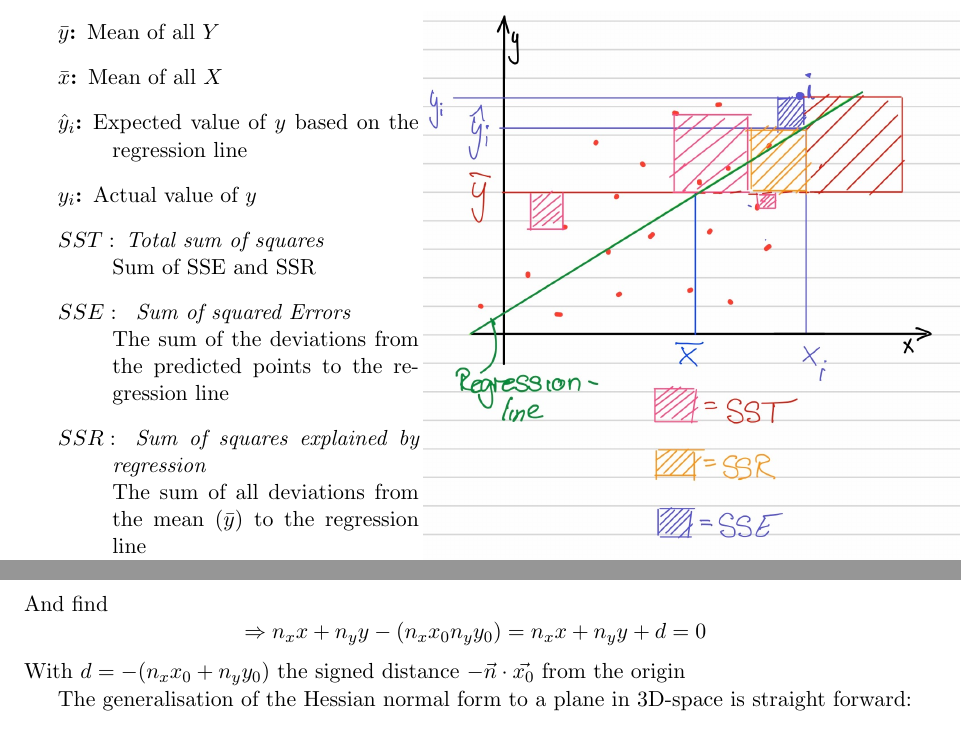
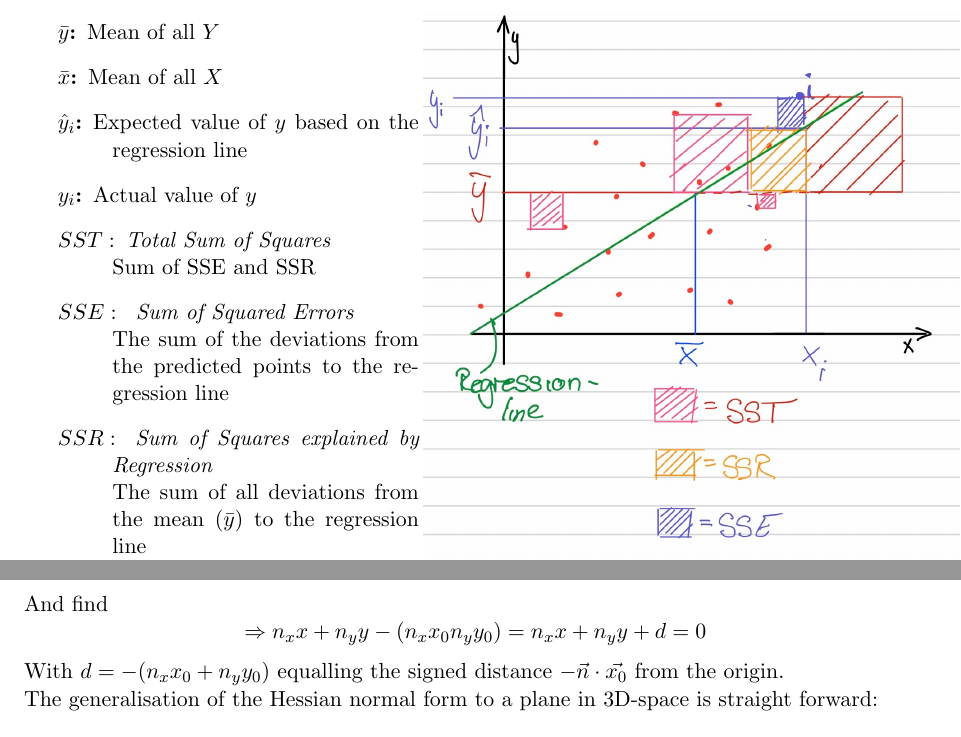
Before and after one commit to gathurian/HSLU, a LaTeX document (FS19/ML/Zusammenfassung_ML.tex): two parts of pages 26 and 34 of 74, joined at a grey line, cut so that both start at the same text. Compiled offline with pdfLaTeX.

Commit message:
Remove some paragraph indentations and correct curves

```diff
--- a/FS19/ML/Zusammenfassung_ML.tex
+++ b/FS19/ML/Zusammenfassung_ML.tex
@@ -1030,11 +1030,11 @@ As mentioned earlier, the goal of a good regression is to \textbf{minimise the s
         \item[$\bar x$:] Mean of all $X$
         \item[$\hat y_{i}$:] Expected value of $y$ based on the regression line
         \item[$y_{i}$:] Actual value of $y$
-        \item[$SST:$] \textit{Total sum of squares} \\
+        \item[$SST:$] \textit{Total Sum of Squares} \\
               Sum of SSE and SSR
-        \item[$SSE:$ ] \textit{Sum of squared Errors} \\
+        \item[$SSE:$ ] \textit{Sum of Squared Errors} \\
               The sum of the deviations from the predicted points to the regression line
-        \item[$SSR:$ ] \textit{Sum of squares explained by regression} \\
+        \item[$SSR:$ ] \textit{Sum of Squares explained by Regression} \\
               The sum of all deviations from the mean ($\bar y)$ to the regression line
     \end{description}
 \end{minipage} \hfill
@@ -1545,8 +1552,9 @@ And find
     \Rightarrow n_x x + n_y y -(n_x x_0  n_y y_0) = n_x x +n_y y + d = 0
 \end{equation*}
 \noindent
-With $d=-(n_x x_0 +n_y y_0)$ the signed distance $-\vec{n}\cdot\vec{x_0}$ from the origin
-
+With $d=-(n_x x_0 +n_y y_0)$ equalling the signed distance $-\vec{n}\cdot\vec{x_0}$ from the origin.
+
+\noindent
 The generalisation of the Hessian normal form to a plane in 3D-space is straight forward:
 \begin{equation}
     \vec{n}\cdot(\vec{x} - \vec{x_0}) = 0 \text{ \textbf{or} } \vec{n}\cdot\vec{x} + d = 0\text{ with } d = -\vec{n}\cdot\vec{x_0}
```
Also changed, not shown: FS19/ML/Pictures/regression_error.png, FS19/ML/Zusammenfassung_ML.tex (13 more changed lines).
